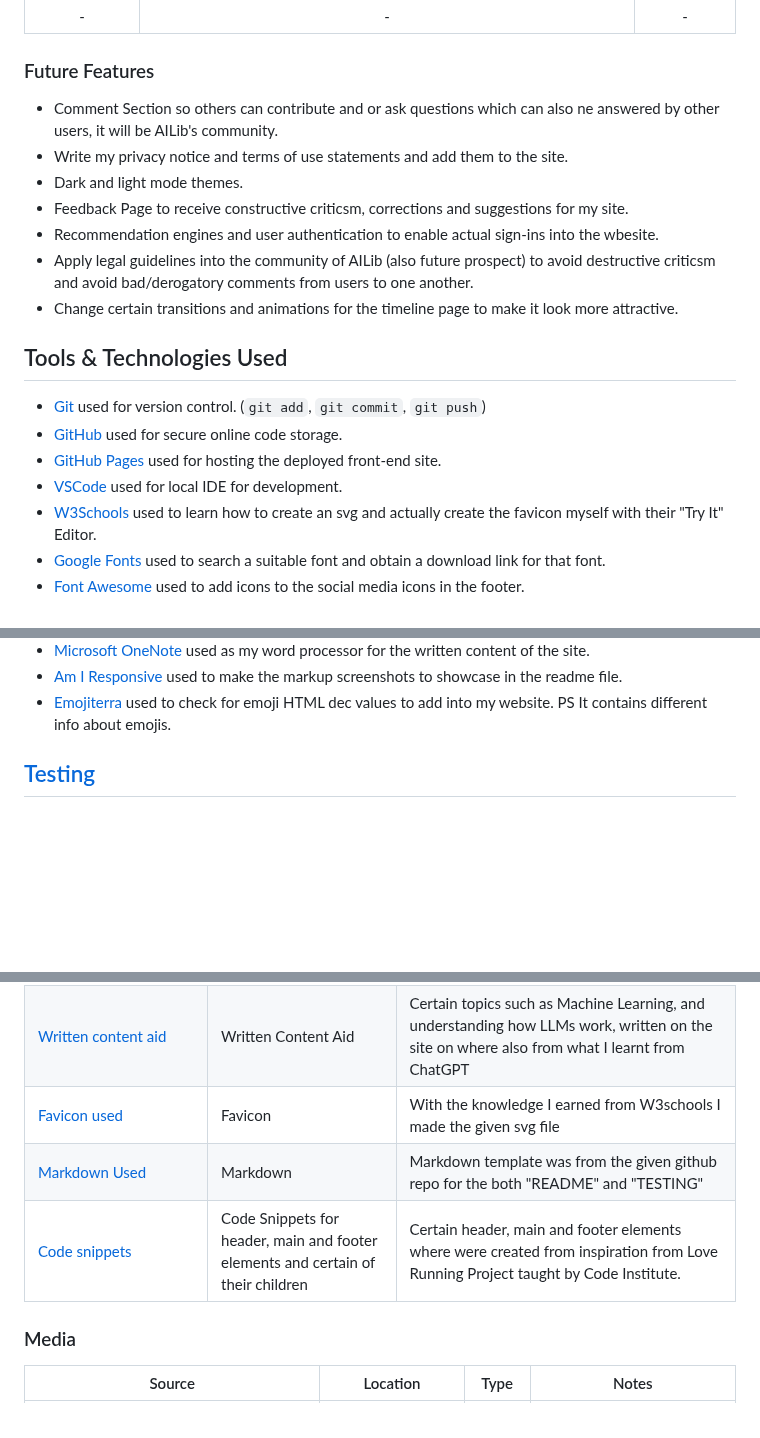
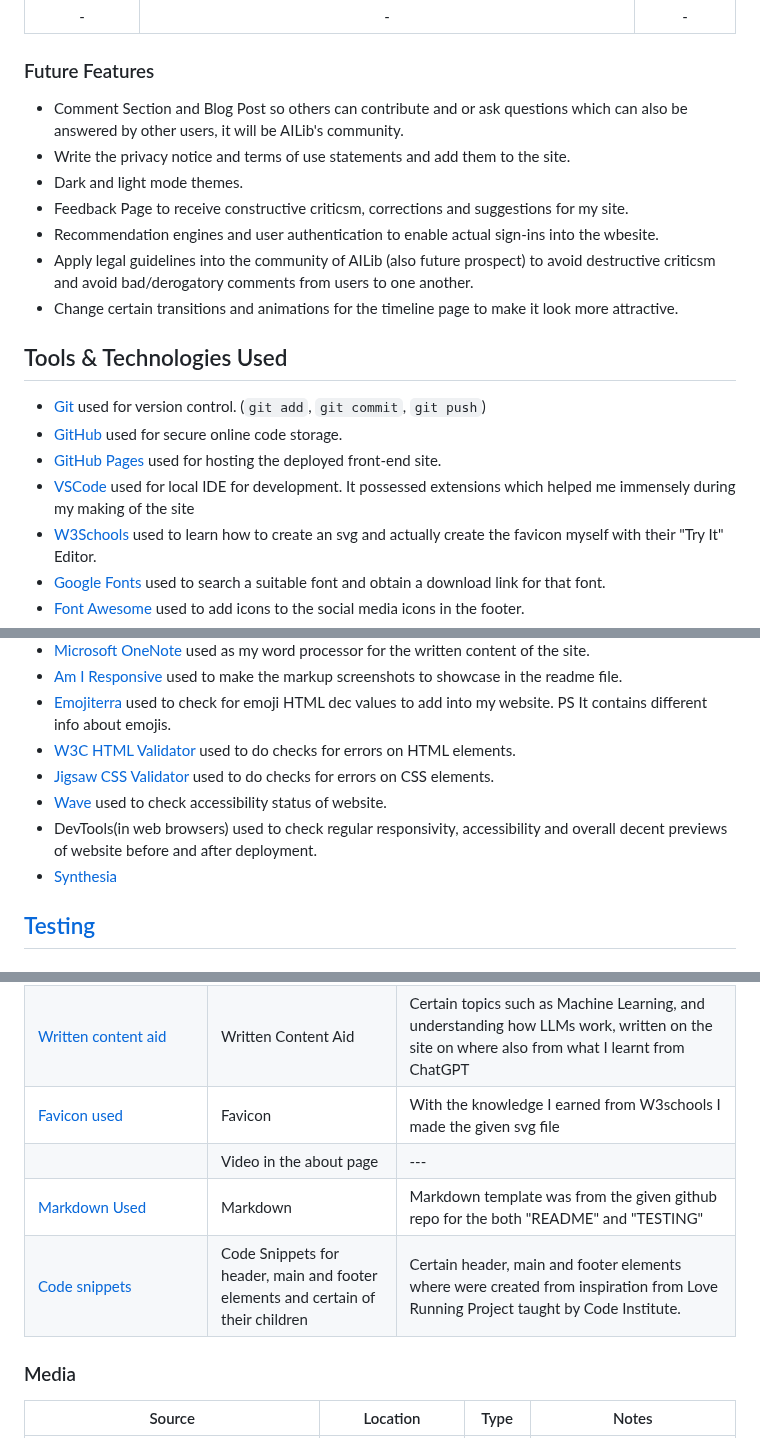
Before and after one commit to Uche05/ci-p1-ailib, a Markdown page: README.md, 3 parts joined by grey strips. Rendered like a GitHub page; blank space fills up the shorter version.

Commit message:
add credits

```diff
--- a/README.md
+++ b/README.md
@@ -158,8 +158,8 @@ I made use of pen and paper as well as Google Slides to make the wireframes of m
 
 ### Future Features
 
-- Comment Section so others can contribute and or ask questions which can also ne answered by other users, it will be AILib's community.
-- Write my privacy notice and terms of use statements and add them to the site.
+- Comment Section and Blog Post so others can contribute and or ask questions which can also be answered by other users, it will be AILib's community.
+- Write the privacy notice and terms of use statements and add them to the site.
 - Dark and light mode themes.
 - Feedback Page to receive constructive criticsm, corrections and suggestions for my site.
 - Recommendation engines and user authentication to enable actual sign-ins into the wbesite.
@@ -171,7 +171,7 @@ I made use of pen and paper as well as Google Slides to make the wireframes of m
 - [Git](https://git-scm.com) used for version control. (`git add`, `git commit`, `git push`)
 - [GitHub](https://github.com) used for secure online code storage.
 - [GitHub Pages](https://pages.github.com) used for hosting the deployed front-end site.
-- [VSCode](https://code.visualstudio.com/) used for local IDE for development.
+- [VSCode](https://code.visualstudio.com/) used for local IDE for development. It possessed extensions which helped me immensely during my making of the site
 - [W3Schools](https://www.w3schools.com/graphics/svg_intro.asp) used to learn how to create an svg and actually create the favicon myself with their "Try It" Editor.
 - [Google Fonts](https://fonts.google.com/) used to search a suitable font and obtain a download link for that font.
 - [Font Awesome](https://fontawesome.com/) used to add icons to the social media icons in the footer.
@@ -185,6 +185,11 @@ Here are screenshots to know how what they(the color-blinded) perceive.
 - [Microsoft OneNote](https://onedrive.live.com/) used as my word processor for the written content of the site.
 - [Am I Responsive](https://ui.dev/amiresponsive) used to make the markup screenshots to showcase in the readme file.
 - [Emojiterra](https://emojiterra.com/) used to check for emoji HTML dec values to add into my website. PS It contains different info about emojis.
+- [W3C HTML Validator]() used to do checks for errors on HTML elements.
+- [Jigsaw CSS Validator]() used to do checks for errors on CSS elements.
+- [Wave]() used to check accessibility status of website.
+- DevTools(in web browsers) used to check regular responsivity, accessibility and overall decent previews of website before and after deployment.
+- [Synthesia]()
 
 ## [Testing](TESTING.md)
 
@@ -245,8 +250,10 @@ The following are credits to various people and technologies that have directly
 | [Timeline Webpage](https://chatgpt.com/) | Timeline webpage | With the help of ChatGPT I was able to make a timeline webpage to illustrate the history of AI in due time |
 |[Written content aid](https://chatgpt.com/)| Written Content Aid | Certain topics such as Machine Learning, and understanding how LLMs work, written on the site on where also from what I learnt from ChatGPT|
 |[Favicon used](assets\images\robot.svg)|Favicon|With the knowledge I earned from W3schools I made the given svg file|
+|[]()| Video in the about page | --- |
 |[Markdown Used](https://github.com/boderg/your-weather)|Markdown| Markdown template was from the given github repo for the both "README" and "TESTING"|
 |[Code snippets](https://uche05.github.io/CIstuff/)|Code Snippets for header, main and footer elements and certain of their children| Certain header, main and footer elements where were created from inspiration from Love Running Project taught by Code Institute.|
+
 
 
 ### Media
```
